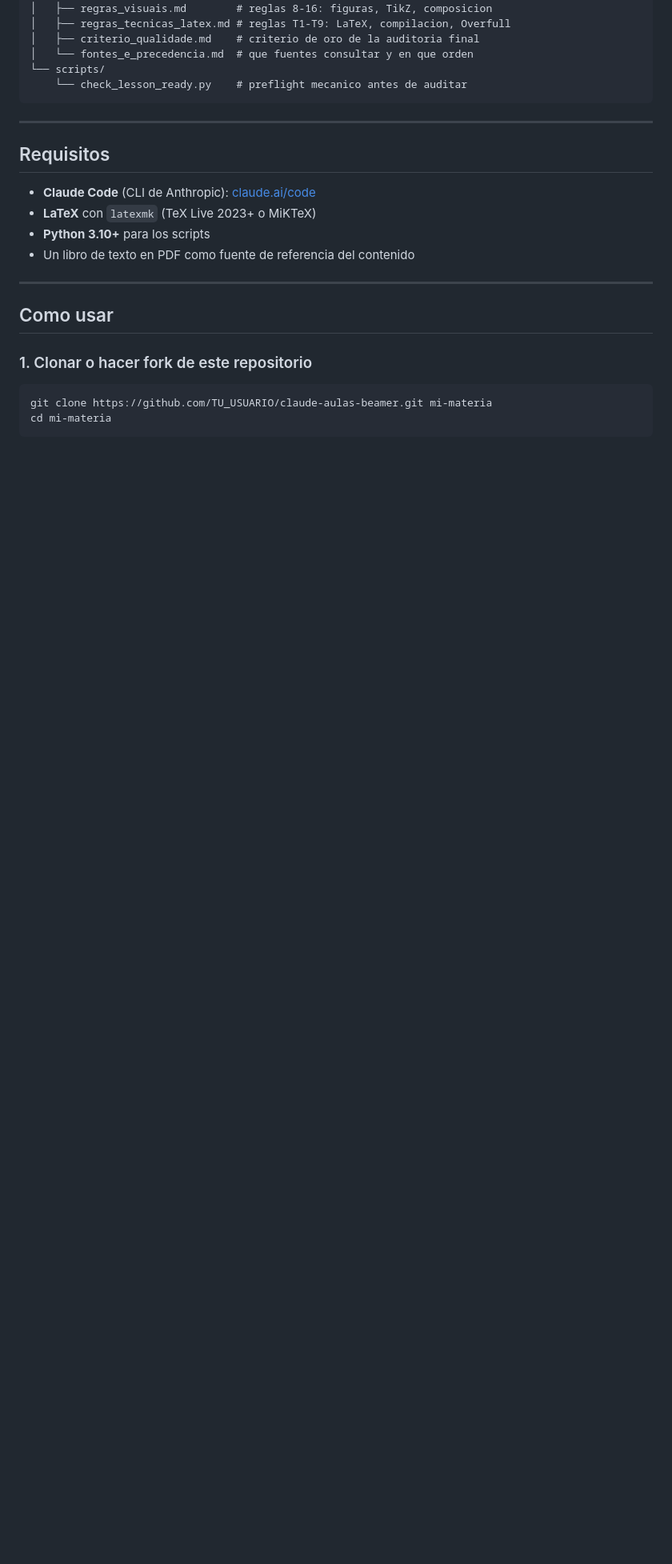
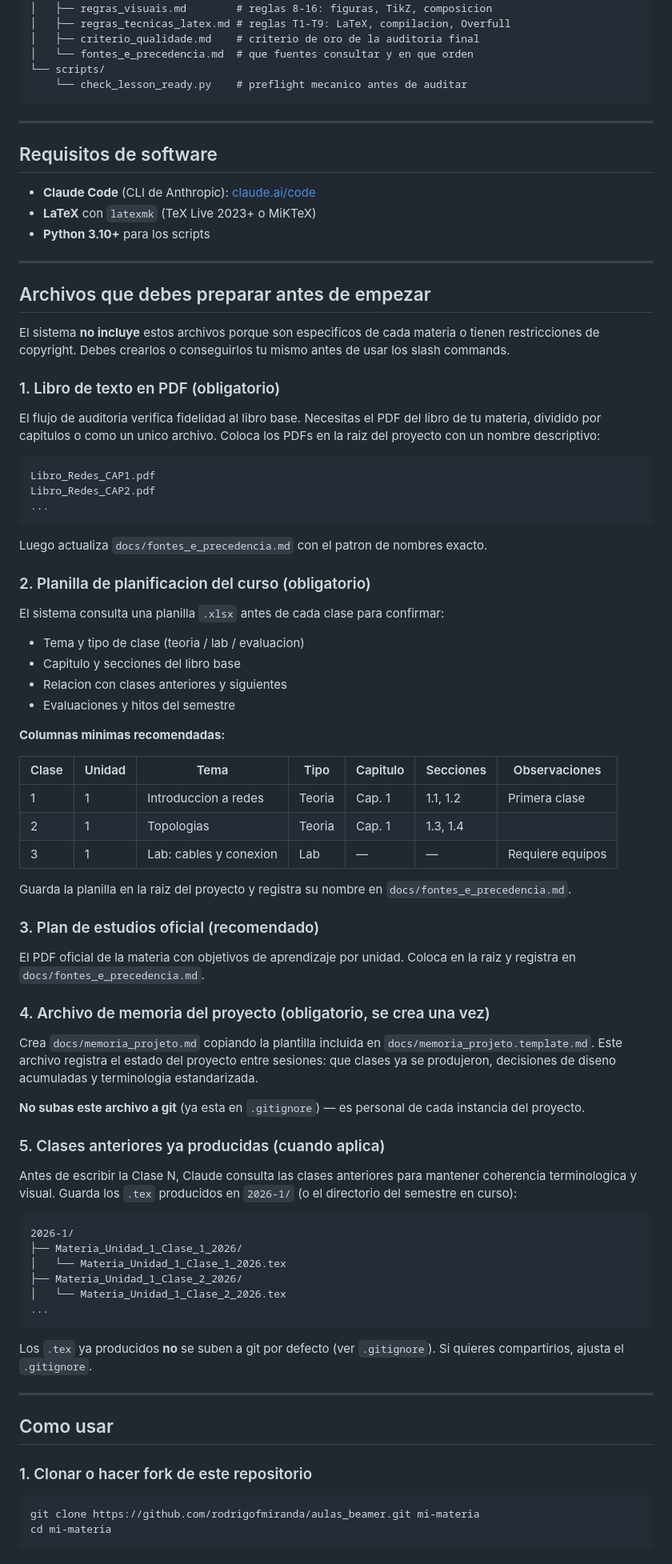
Before and after one commit to rodrigofmiranda/aulas_beamer, a Markdown page: README.md, the part around one of its changes. Shown at 80% size. GitHub-like rendering; blank space fills up the shorter version.

````diff
--- a/README.md
+++ b/README.md
@@ -36,12 +36,72 @@ claude-aulas-beamer/
 
 ---
 
-## Requisitos
+## Requisitos de software
 
 - **Claude Code** (CLI de Anthropic): [claude.ai/code](https://claude.ai/code)
 - **LaTeX** con `latexmk` (TeX Live 2023+ o MiKTeX)
 - **Python 3.10+** para los scripts
-- Un libro de texto en PDF como fuente de referencia del contenido
+
+---
+
+## Archivos que debes preparar antes de empezar
+
+El sistema **no incluye** estos archivos porque son especificos de cada materia o tienen restricciones de copyright. Debes crearlos o conseguirlos tu mismo antes de usar los slash commands.
+
+### 1. Libro de texto en PDF (obligatorio)
+
+El flujo de auditoria verifica fidelidad al libro base. Necesitas el PDF del libro de tu materia, dividido por capitulos o como un unico archivo. Coloca los PDFs en la raiz del proyecto con un nombre descriptivo:
+
+```
+Libro_Redes_CAP1.pdf
+Libro_Redes_CAP2.pdf
+...
+```
+
+Luego actualiza `docs/fontes_e_precedencia.md` con el patron de nombres exacto.
+
+### 2. Planilla de planificacion del curso (obligatorio)
+
+El sistema consulta una planilla `.xlsx` antes de cada clase para confirmar:
+- Tema y tipo de clase (teoria / lab / evaluacion)
+- Capitulo y secciones del libro base
+- Relacion con clases anteriores y siguientes
+- Evaluaciones y hitos del semestre
+
+**Columnas minimas recomendadas:**
+
+| Clase | Unidad | Tema | Tipo | Capitulo | Secciones | Observaciones |
+|-------|--------|------|------|----------|-----------|---------------|
+| 1 | 1 | Introduccion a redes | Teoria | Cap. 1 | 1.1, 1.2 | Primera clase |
+| 2 | 1 | Topologias | Teoria | Cap. 1 | 1.3, 1.4 | |
+| 3 | 1 | Lab: cables y conexion | Lab | — | — | Requiere equipos |
+
+Guarda la planilla en la raiz del proyecto y registra su nombre en `docs/fontes_e_precedencia.md`.
+
+### 3. Plan de estudios oficial (recomendado)
+
+El PDF oficial de la materia con objetivos de aprendizaje por unidad. Coloca en la raiz y registra en `docs/fontes_e_precedencia.md`.
+
+### 4. Archivo de memoria del proyecto (obligatorio, se crea una vez)
+
+Crea `docs/memoria_projeto.md` copiando la plantilla incluida en `docs/memoria_projeto.template.md`. Este archivo registra el estado del proyecto entre sesiones: que clases ya se produjeron, decisiones de diseno acumuladas y terminologia estandarizada.
+
+**No subas este archivo a git** (ya esta en `.gitignore`) — es personal de cada instancia del proyecto.
+
+### 5. Clases anteriores ya producidas (cuando aplica)
+
+Antes de escribir la Clase N, Claude consulta las clases anteriores para mantener coherencia terminologica y visual. Guarda los `.tex` producidos en `2026-1/` (o el directorio del semestre en curso):
+
+```
+2026-1/
+├── Materia_Unidad_1_Clase_1_2026/
+│   └── Materia_Unidad_1_Clase_1_2026.tex
+├── Materia_Unidad_1_Clase_2_2026/
+│   └── Materia_Unidad_1_Clase_2_2026.tex
+...
+```
+
+Los `.tex` ya producidos **no** se suben a git por defecto (ver `.gitignore`). Si quieres compartirlos, ajusta el `.gitignore`.
 
 ---
 
@@ -50,7 +110,7 @@ claude-aulas-beamer/
 ### 1. Clonar o hacer fork de este repositorio
 
 ```bash
-git clone https://github.com/TU_USUARIO/claude-aulas-beamer.git mi-materia
+git clone https://github.com/rodrigofmiranda/aulas_beamer.git mi-materia
 cd mi-materia
 ```
 
````
Also changed, not shown: other parts of README.md (+8 -5 lines), docs/memoria_projeto.template.md (added, +53 -0 lines).
